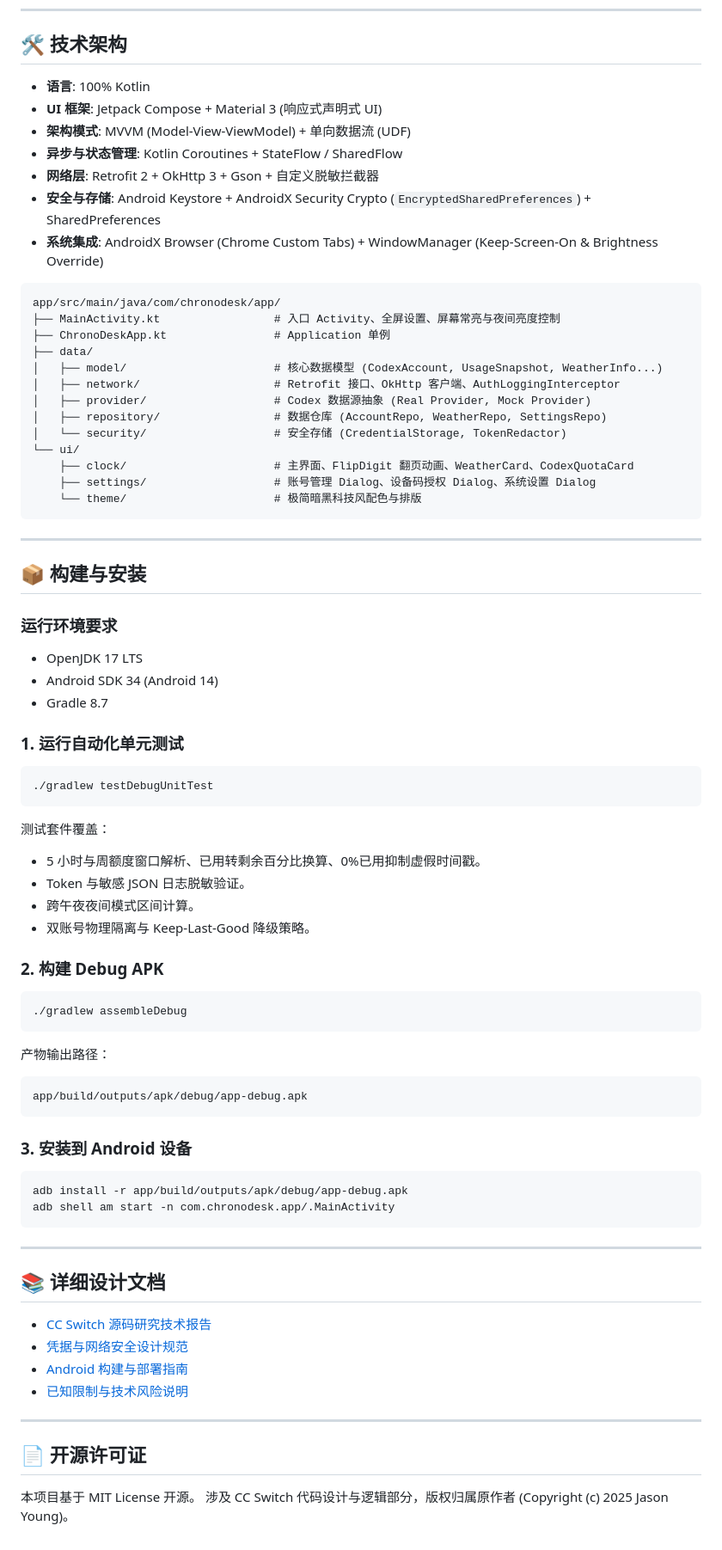
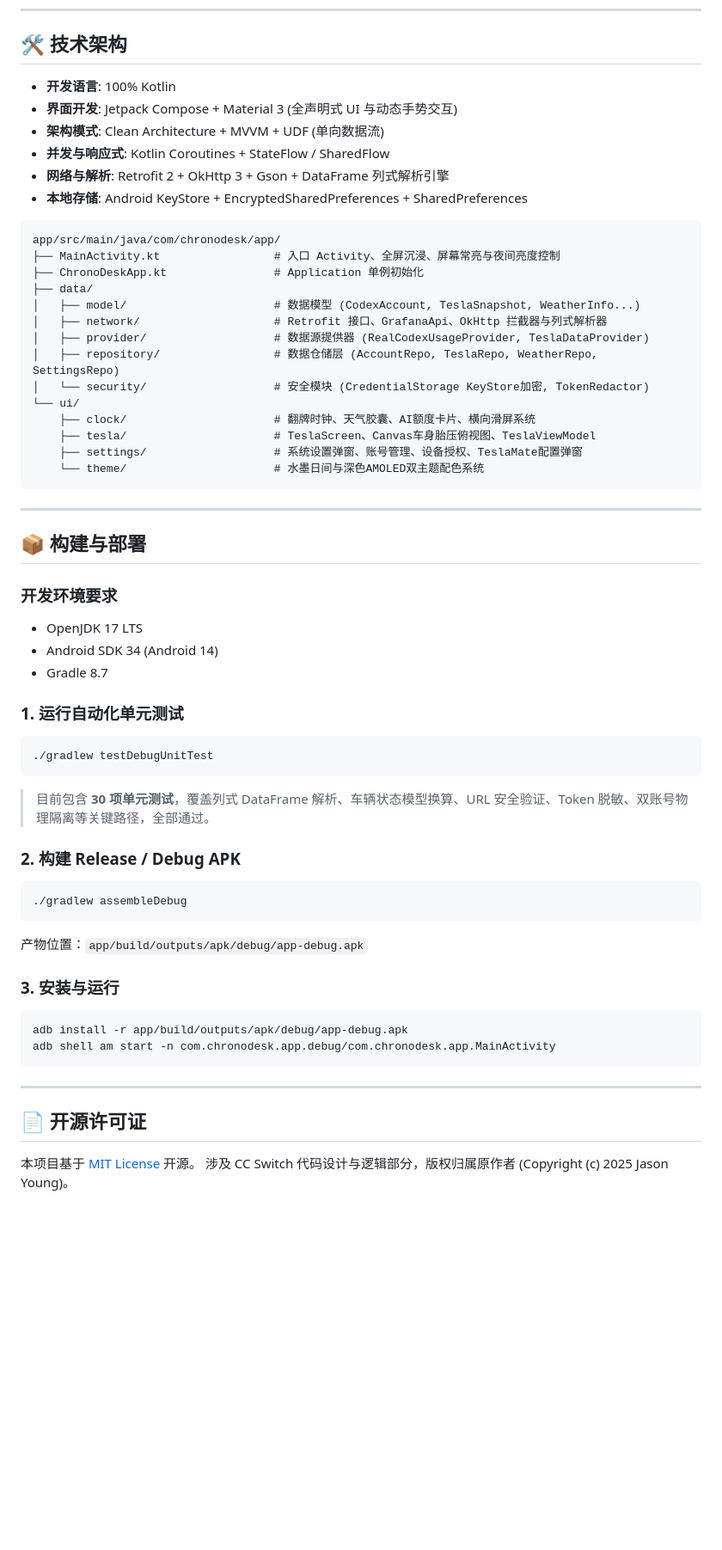
Before and after one commit to tzwdj01/ChronoDesk, a Markdown page: README.md, the part around one of its changes. Shown at 86% size. GitHub-like rendering; blank space fills up the shorter version.

````diff
--- a/README.md
+++ b/README.md
@@ -64,35 +114,35 @@
 
 ## 🛠️ 技术架构
 
-- **语言**: 100% Kotlin
-- **UI 框架**: Jetpack Compose + Material 3 (响应式声明式 UI)
-- **架构模式**: MVVM (Model-View-ViewModel) + 单向数据流 (UDF)
-- **异步与状态管理**: Kotlin Coroutines + StateFlow / SharedFlow
-- **网络层**: Retrofit 2 + OkHttp 3 + Gson + 自定义脱敏拦截器
-- **安全与存储**: Android Keystore + AndroidX Security Crypto (`EncryptedSharedPreferences`) + SharedPreferences
-- **系统集成**: AndroidX Browser (Chrome Custom Tabs) + WindowManager (Keep-Screen-On & Brightness Override)
+- **开发语言**: 100% Kotlin
+- **界面开发**: Jetpack Compose + Material 3 (全声明式 UI 与动态手势交互)
+- **架构模式**: Clean Architecture + MVVM + UDF (单向数据流)
+- **并发与响应式**: Kotlin Coroutines + StateFlow / SharedFlow
+- **网络与解析**: Retrofit 2 + OkHttp 3 + Gson + DataFrame 列式解析引擎
+- **本地存储**: Android KeyStore + EncryptedSharedPreferences + SharedPreferences
 
 ```
 app/src/main/java/com/chronodesk/app/
-├── MainActivity.kt                 # 入口 Activity、全屏设置、屏幕常亮与夜间亮度控制
-├── ChronoDeskApp.kt                # Application 单例
+├── MainActivity.kt                 # 入口 Activity、全屏沉浸、屏幕常亮与夜间亮度控制
+├── ChronoDeskApp.kt                # Application 单例初始化
 ├── data/
-│   ├── model/                      # 核心数据模型 (CodexAccount, UsageSnapshot, WeatherInfo...)
-│   ├── network/                    # Retrofit 接口、OkHttp 客户端、AuthLoggingInterceptor
-│   ├── provider/                   # Codex 数据源抽象 (Real Provider, Mock Provider)
-│   ├── repository/                 # 数据仓库 (AccountRepo, WeatherRepo, SettingsRepo)
-│   └── security/                   # 安全存储 (CredentialStorage, TokenRedactor)
+│   ├── model/                      # 数据模型 (CodexAccount, TeslaSnapshot, WeatherInfo...)
+│   ├── network/                    # Retrofit 接口、GrafanaApi、OkHttp 拦截器与列式解析器
+│   ├── provider/                   # 数据源提供器 (RealCodexUsageProvider, TeslaDataProvider)
+│   ├── repository/                 # 数据仓储层 (AccountRepo, TeslaRepo, WeatherRepo, SettingsRepo)
+│   └── security/                   # 安全模块 (CredentialStorage KeyStore加密, TokenRedactor)
 └── ui/
-    ├── clock/                      # 主界面、FlipDigit 翻页动画、WeatherCard、CodexQuotaCard
-    ├── settings/                   # 账号管理 Dialog、设备码授权 Dialog、系统设置 Dialog
-    └── theme/                      # 极简暗黑科技风配色与排版
+    ├── clock/                      # 翻牌时钟、天气胶囊、AI额度卡片、横向滑屏系统
+    ├── tesla/                      # TeslaScreen、Canvas车身胎压俯视图、TeslaViewModel
+    ├── settings/                   # 系统设置弹窗、账号管理、设备授权、TeslaMate配置弹窗
+    └── theme/                      # 水墨日间与深色AMOLED双主题配色系统
 ```
 
 ---
 
-## 📦 构建与安装
+## 📦 构建与部署
 
-### 运行环境要求
+### 开发环境要求
 - OpenJDK 17 LTS
 - Android SDK 34 (Android 14)
 - Gradle 8.7
@@ -101,39 +151,23 @@ app/src/main/java/com/chronodesk/app/
 ```bash
 ./gradlew testDebugUnitTest
 ```
-测试套件覆盖：
-- 5 小时与周额度窗口解析、已用转剩余百分比换算、0%已用抑制虚假时间戳。
-- Token 与敏感 JSON 日志脱敏验证。
-- 跨午夜夜间模式区间计算。
-- 双账号物理隔离与 Keep-Last-Good 降级策略。
+> 目前包含 **30 项单元测试**，覆盖列式 DataFrame 解析、车辆状态模型换算、URL 安全验证、Token 脱敏、双账号物理隔离等关键路径，全部通过。
 
-### 2. 构建 Debug APK
+### 2. 构建 Release / Debug APK
 ```bash
 ./gradlew assembleDebug
 ```
-产物输出路径：
-```
-app/build/outputs/apk/debug/app-debug.apk
-```
+产物位置：`app/build/outputs/apk/debug/app-debug.apk`
 
-### 3. 安装到 Android 设备
+### 3. 安装与运行
 ```bash
 adb install -r app/build/outputs/apk/debug/app-debug.apk
-adb shell am start -n com.chronodesk.app/.MainActivity
+adb shell am start -n com.chronodesk.app.debug/com.chronodesk.app.MainActivity
 ```
-
----
-
-## 📚 详细设计文档
-
-- [CC Switch 源码研究技术报告](docs/CC_SWITCH_RESEARCH.md)
-- [凭据与网络安全设计规范](docs/AUTH_SECURITY.md)
-- [Android 构建与部署指南](docs/ANDROID_BUILD.md)
-- [已知限制与技术风险说明](docs/KNOWN_LIMITATIONS.md)
 
 ---
 
 ## 📄 开源许可证
 
-本项目基于 MIT License 开源。
+本项目基于 [MIT License](LICENSE) 开源。
 涉及 CC Switch 代码设计与逻辑部分，版权归属原作者 (Copyright (c) 2025 Jason Young)。
````
Also changed, not shown: other parts of README.md (+100 -50 lines), docs/images/preview_clock_day.png (added), docs/images/preview_clock_night.png (added), docs/images/preview_mi6.png (added), docs/images/preview_tesla_day.png (added), docs/images/preview_tesla_night.png (added), docs/images/preview_token_telemetry.png (added).
